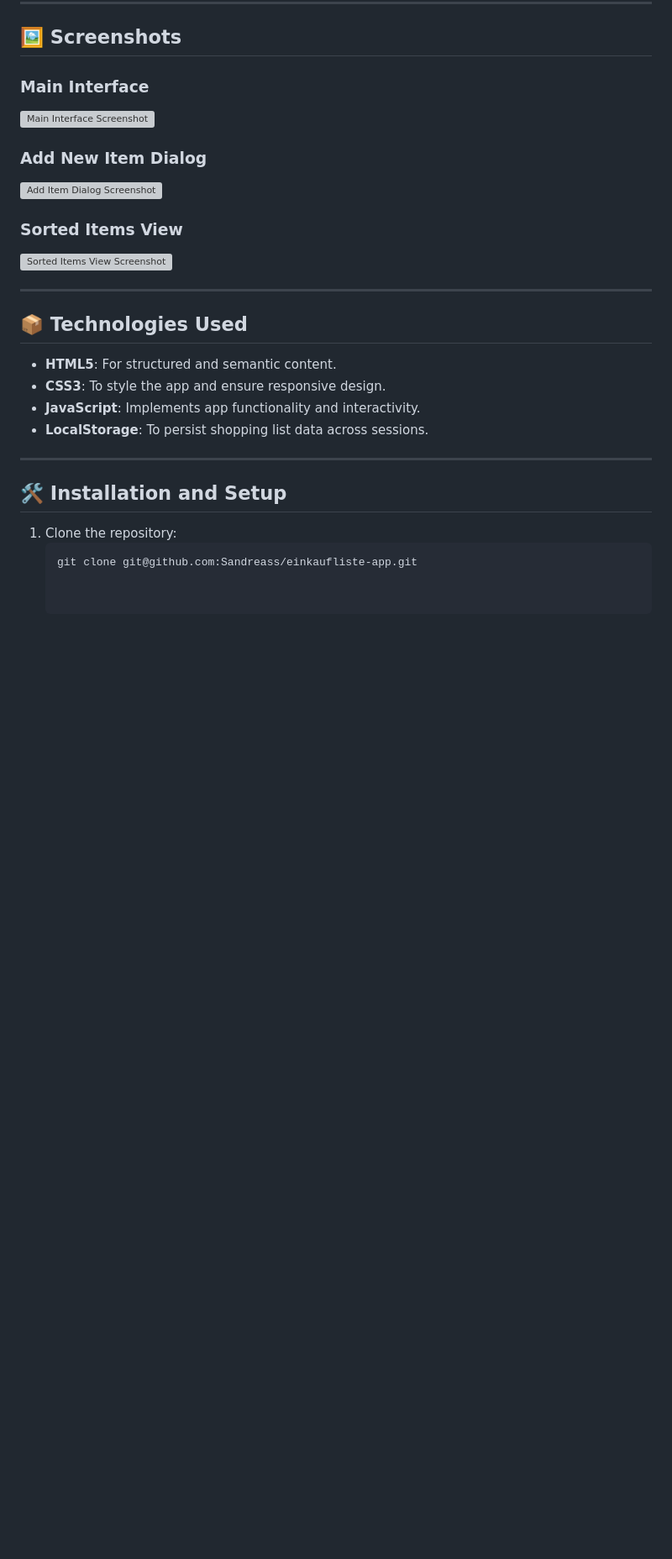
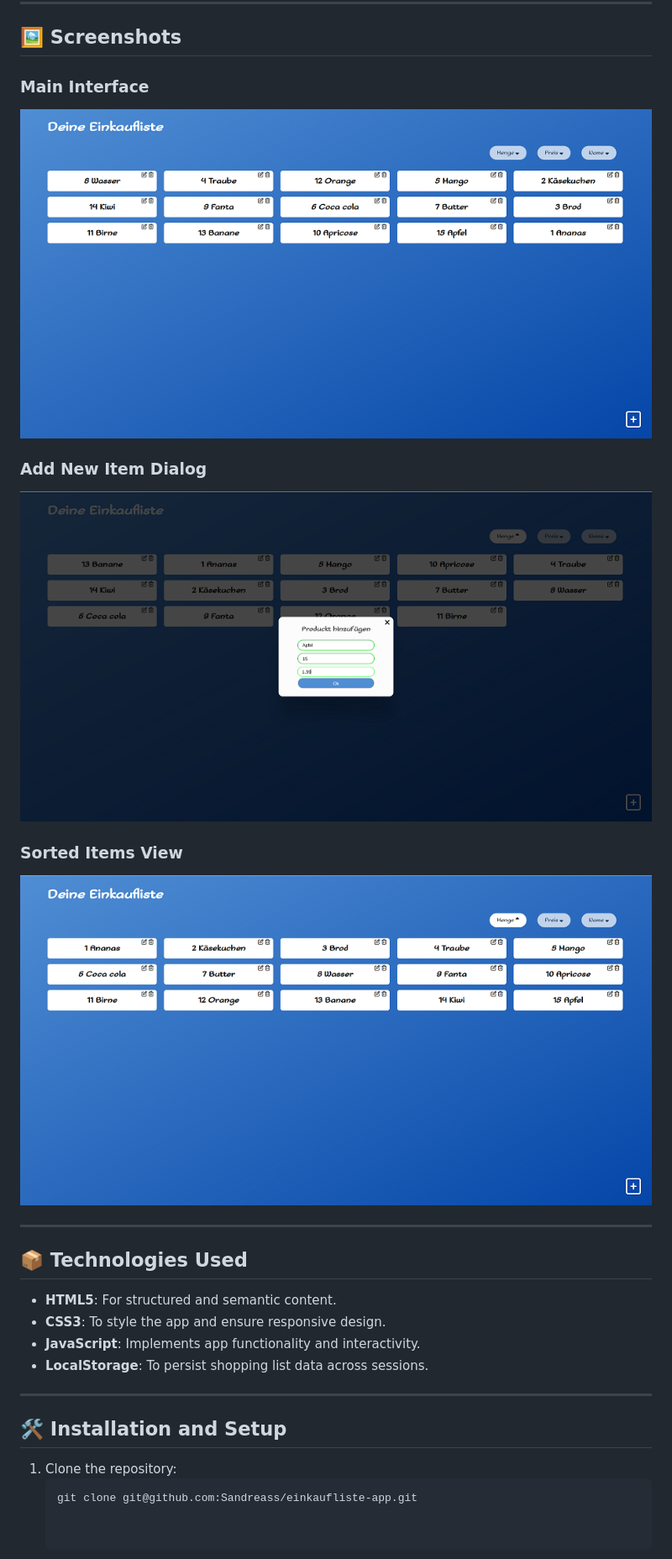
Before and after one commit to Sandreass/einkaufliste-app, a Markdown page: README.md, the part around the change printed below. Shown: that part at 84% size. GitHub-like rendering; pictures changed too: screenshots/screenshot2.png (added), screenshots/screenshot3.png (added), screenshots/screenshot4.png (added); blank space fills up the shorter version; grey boxes are pictures that could not be loaded.

Commit message:
adding screenshots

```diff
--- a/README.md
+++ b/README.md
@@ -27,13 +27,13 @@ Welcome to the **Einkaufslist-App**, a modern, lightweight, and user-friendly ap
 ## 🖼️ Screenshots
 
 ### Main Interface
-![Main Interface Screenshot](./screenshot2.png)
+![Main Interface Screenshot](./screenshots/screenshot2.png)
 
 ### Add New Item Dialog
-![Add Item Dialog Screenshot](./screenshot3.png)
+![Add Item Dialog Screenshot](./screenshots/screenshot3.png)
 
 ### Sorted Items View
-![Sorted Items View Screenshot](./screenshot4.png)
+![Sorted Items View Screenshot](./screenshots/screenshot4.png)
 
 ---
 
```
Also changed, not shown: other parts of README.md (+1 -1 lines), screenshots/screenshot1.png (added), screenshots/screenshot5.png (added).
